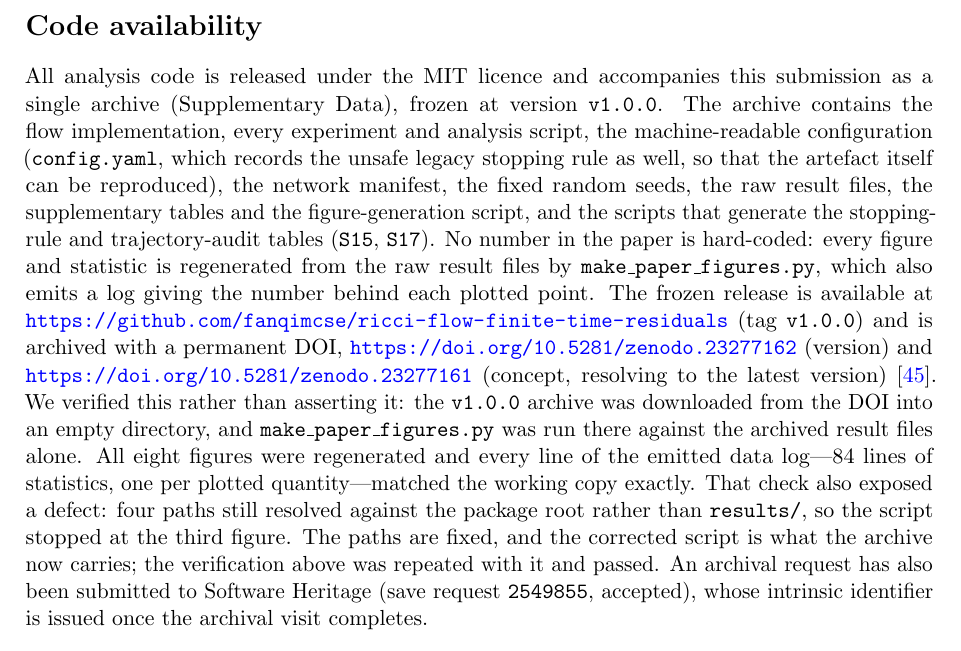
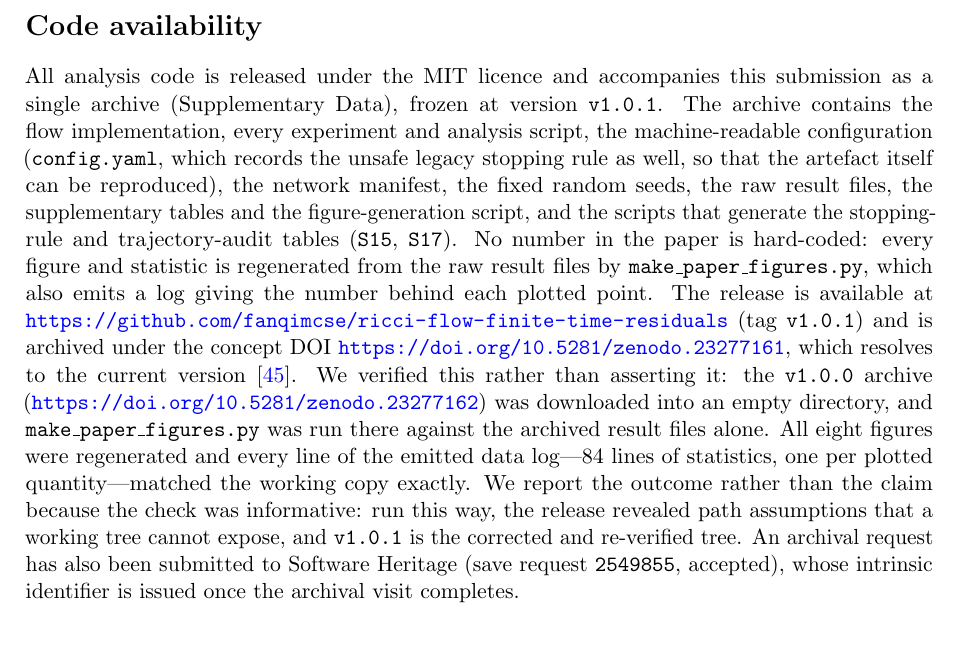
Before and after one commit to fanqimcse/ricci-flow-finite-time-residuals, a LaTeX paper (manuscript/manuscript.tex): part of page 18 of 27, cut so that both start at the same text. Compiled offline with pdfLaTeX.

Commit message:
v1.0.1: correct wall-clock figures in README, bump version metadata, cite concept DOI

```diff
--- a/manuscript/manuscript.tex
+++ b/manuscript/manuscript.tex
@@ -1238,7 +1238,7 @@ archived alongside the code at \url{https://doi.org/10.5281/zenodo.23277162}.
 \section*{Code availability}
 All analysis code is released under the {MIT} licence and accompanies this
 submission as a single archive (Supplementary Data), frozen at version
-\texttt{v1.0.0}. The archive contains the flow implementation, every
+\texttt{v1.0.1}. The archive contains the flow implementation, every
 experiment and analysis script, the machine-readable configuration
 (\texttt{config.yaml}, which records the unsafe legacy stopping rule as well,
 so that the artefact itself can be reproduced), the network manifest, the
@@ -1248,20 +1248,18 @@ trajectory-audit tables (\texttt{S15}, \texttt{S17}). No number in the paper
 is hard-coded: every figure
 and statistic is regenerated from the raw result files by
 \texttt{make\_paper\_figures.py}, which also emits a log giving the number
-behind each plotted point. The frozen release is available at \url{https://github.com/fanqimcse/ricci-flow-finite-time-residuals}
-(tag \texttt{v1.0.0}) and is archived with a permanent {DOI},
-\url{https://doi.org/10.5281/zenodo.23277162} (version) and
-\url{https://doi.org/10.5281/zenodo.23277161} (concept, resolving to the latest version)
-\cite{Fan2026Code}. We verified this rather than asserting it: the
-\texttt{v1.0.0} archive was downloaded from the {DOI} into an empty
-directory, and \texttt{make\_paper\_figures.py} was run there against the
-archived result files alone. All eight figures were regenerated and every
-line of the emitted data log---$84$ lines of statistics, one per plotted
-quantity---matched the working copy exactly. That check also exposed a
-defect: four paths still resolved against the package root rather than
-\texttt{results/}, so the script stopped at the third figure. The paths are
-fixed, and the corrected script is what the archive now carries; the
-verification above was repeated with it and passed. An archival request has
+behind each plotted point. The release is available at \url{https://github.com/fanqimcse/ricci-flow-finite-time-residuals}
+(tag \texttt{v1.0.1}) and is archived under the concept {DOI}
+\url{https://doi.org/10.5281/zenodo.23277161}, which resolves to the
+current version \cite{Fan2026Code}. We verified this rather than asserting it: the
+\texttt{v1.0.0} archive (\url{https://doi.org/10.5281/zenodo.23277162}) was
+downloaded into an empty directory, and \texttt{make\_paper\_figures.py} was run there
+against the archived result files alone. All eight figures were regenerated and
+every line of the emitted data log---$84$ lines of statistics, one per plotted
+quantity---matched the working copy exactly. We report the outcome rather than
+the claim because the check was informative: run this way, the release revealed
+path assumptions that a working tree cannot expose, and \texttt{v1.0.1} is the
+corrected and re-verified tree. An archival request has
 also been submitted to {Software
 Heritage} (save request \texttt{2549855}, accepted), whose intrinsic
 identifier is issued once the archival visit completes.
```
Also changed, not shown: README.md, 1 other file.
